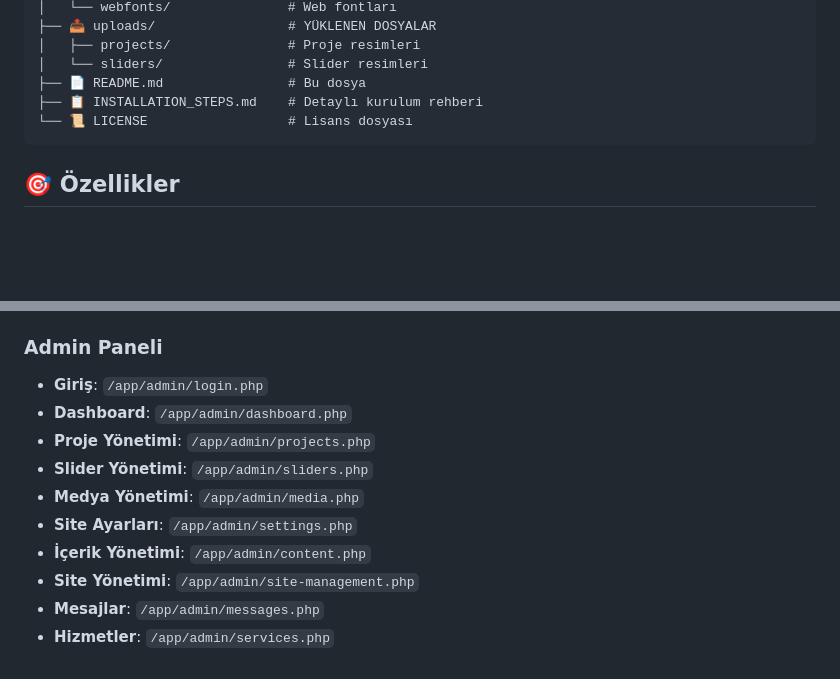
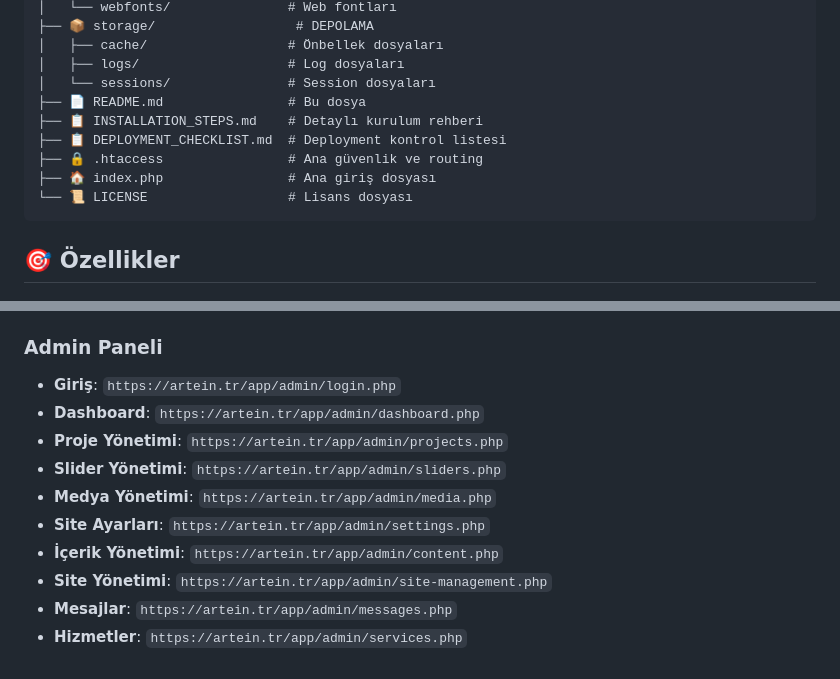
Before and after one commit to aliigan/tr.artein, a Markdown page: README.md, 2 parts joined by grey strips. GitHub-like rendering; blank space fills up the shorter version.

````diff
--- a/README.md
+++ b/README.md
@@ -99,9 +113,13 @@ buildtech-main/
 │   └── webfonts/               # Web fontları
-├── 📤 uploads/                 # YÜKLENEN DOSYALAR
-│   ├── projects/               # Proje resimleri
-│   └── sliders/                # Slider resimleri
+├── 📦 storage/                  # DEPOLAMA
+│   ├── cache/                  # Önbellek dosyaları
+│   ├── logs/                   # Log dosyaları
+│   └── sessions/               # Session dosyaları
 ├── 📄 README.md                # Bu dosya
 ├── 📋 INSTALLATION_STEPS.md    # Detaylı kurulum rehberi
+├── 📋 DEPLOYMENT_CHECKLIST.md  # Deployment kontrol listesi
+├── 🔒 .htaccess                # Ana güvenlik ve routing
+├── 🏠 index.php                # Ana giriş dosyası
 └── 📜 LICENSE                  # Lisans dosyası
 ```
 
@@ -185,12 +229,12 @@ Kurulum tamamlandığında, şunları yapabileceksiniz:
 
 ### Admin Paneli
-- **Giriş**: `/app/admin/login.php`
-- **Dashboard**: `/app/admin/dashboard.php`
-- **Proje Yönetimi**: `/app/admin/projects.php`
-- **Slider Yönetimi**: `/app/admin/sliders.php`
-- **Medya Yönetimi**: `/app/admin/media.php`
-- **Site Ayarları**: `/app/admin/settings.php`
-- **İçerik Yönetimi**: `/app/admin/content.php`
-- **Site Yönetimi**: `/app/admin/site-management.php`
-- **Mesajlar**: `/app/admin/messages.php`
-- **Hizmetler**: `/app/admin/services.php`
+- **Giriş**: `https://artein.tr/app/admin/login.php`
+- **Dashboard**: `https://artein.tr/app/admin/dashboard.php`
+- **Proje Yönetimi**: `https://artein.tr/app/admin/projects.php`
+- **Slider Yönetimi**: `https://artein.tr/app/admin/sliders.php`
+- **Medya Yönetimi**: `https://artein.tr/app/admin/media.php`
+- **Site Ayarları**: `https://artein.tr/app/admin/settings.php`
+- **İçerik Yönetimi**: `https://artein.tr/app/admin/content.php`
+- **Site Yönetimi**: `https://artein.tr/app/admin/site-management.php`
+- **Mesajlar**: `https://artein.tr/app/admin/messages.php`
+- **Hizmetler**: `https://artein.tr/app/admin/services.php`
````
Also changed, not shown: other parts of README.md (+68 -28 lines).
